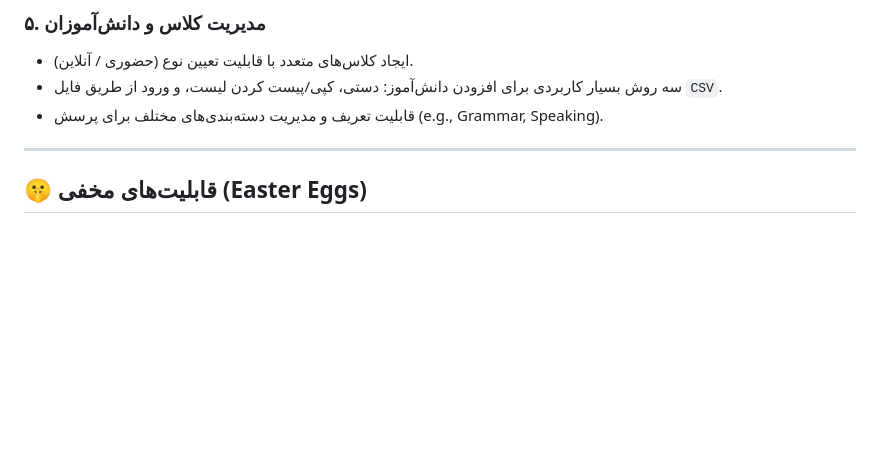
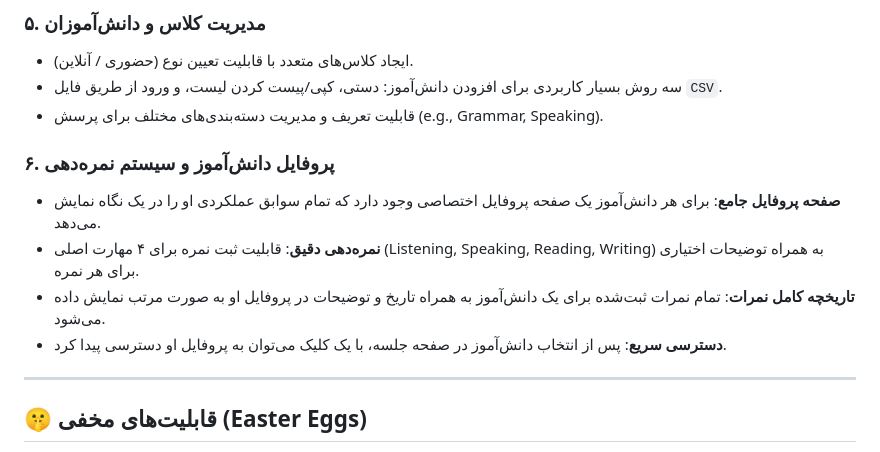
Before and after one commit to abouzar-zanganeh/student-picker, a Markdown page: GEMINI.md, the part around the change. Drawn GitHub-style; blank space fills up the shorter version.

Commit message:
Updated GEMINI.md
about adding the scoring-page

```diff
--- a/GEMINI.md
+++ b/GEMINI.md
@@ -48,6 +48,13 @@
 * سه روش بسیار کاربردی برای افزودن دانش‌آموز: دستی، کپی/پیست کردن لیست، و ورود از طریق فایل `CSV`.
 * قابلیت تعریف و مدیریت دسته‌بندی‌های مختلف برای پرسش (e.g., Grammar, Speaking).
 
+### ۶. پروفایل دانش‌آموز و سیستم نمره‌دهی
+
+* **صفحه پروفایل جامع**: برای هر دانش‌آموز یک صفحه پروفایل اختصاصی وجود دارد که تمام سوابق عملکردی او را در یک نگاه نمایش می‌دهد.
+* **نمره‌دهی دقیق**: قابلیت ثبت نمره برای ۴ مهارت اصلی (Listening, Speaking, Reading, Writing) به همراه توضیحات اختیاری برای هر نمره.
+* **تاریخچه کامل نمرات**: تمام نمرات ثبت‌شده برای یک دانش‌آموز به همراه تاریخ و توضیحات در پروفایل او به صورت مرتب نمایش داده می‌شود.
+* **دسترسی سریع**: پس از انتخاب دانش‌آموز در صفحه جلسه، با یک کلیک می‌توان به پروفایل او دسترسی پیدا کرد.
+
 ---
 
 ## 🤫 قابلیت‌های مخفی (Easter Eggs)
```
